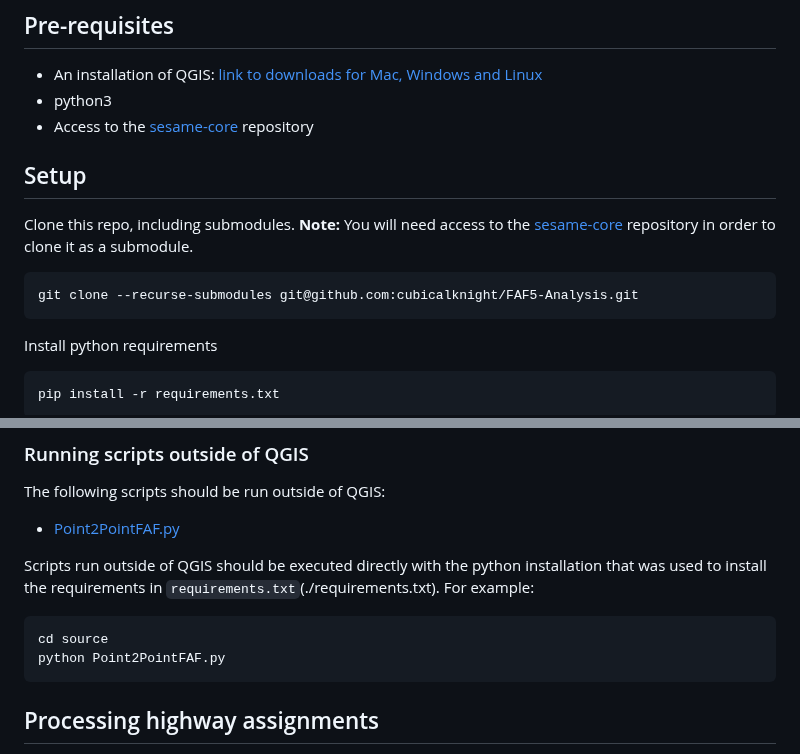
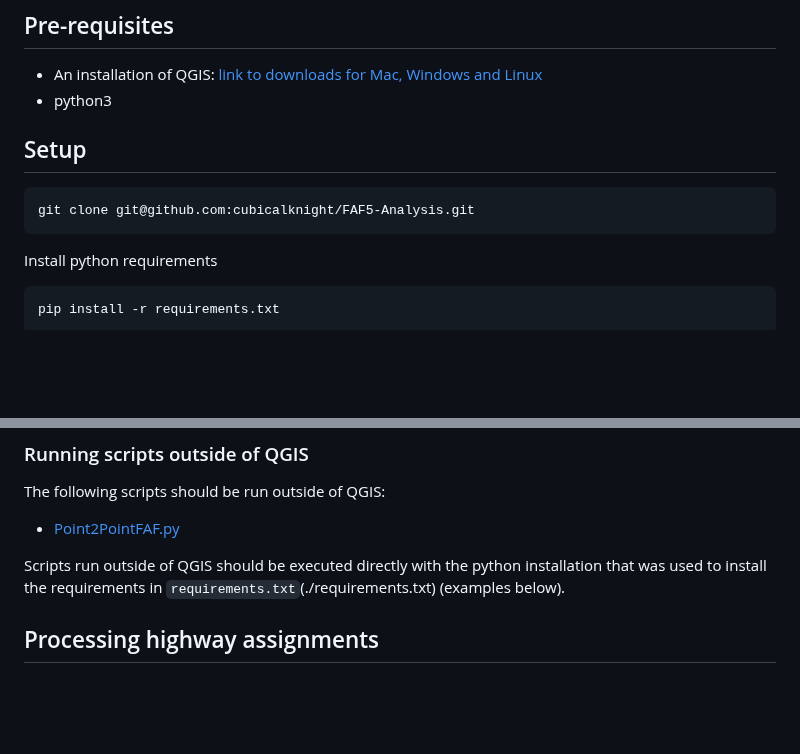
Before and after one commit to mcsc-impact-climate/Geo-FTADS-Analysis, a Markdown page: README.md, 2 parts joined by grey strips. Drawn GitHub-style; blank space fills up the shorter version.

Commit message:
removed mention of sesame reqs from README

````diff
--- a/README.md
+++ b/README.md
@@ -11,14 +11,11 @@ Users can interact with QGIS either through the user interface ([link to user ma
 ## Pre-requisites
 * An installation of QGIS: [link to downloads for Mac, Windows and Linux](https://qgis.org/en/site/forusers/download.html)
 * python3
-* Access to the [sesame-core](https://github.mit.edu/sesame/sesame-core) repository
 
 ## Setup
 
-Clone this repo, including submodules. **Note:** You will need access to the [sesame-core](https://github.mit.edu/sesame/sesame-core) repository in order to clone it as a submodule.
-
 ```bash
-git clone --recurse-submodules git@github.com:cubicalknight/FAF5-Analysis.git
+git clone git@github.com:cubicalknight/FAF5-Analysis.git
 ```
 
 Install python requirements
@@ -203,12 +200,7 @@ To run a script in QGIS:
 The following scripts should be run outside of QGIS:
 * [Point2PointFAF.py](./source/Point2PointFAF.py)
 
-Scripts run outside of QGIS should be executed directly with the python installation that was used to install the requirements in `requirements.txt`(./requirements.txt). For example:
-
-```bash
-cd source
-python Point2PointFAF.py
-```
+Scripts run outside of QGIS should be executed directly with the python installation that was used to install the requirements in `requirements.txt`(./requirements.txt) (examples below).
 
 ## Processing highway assignments
 
````
